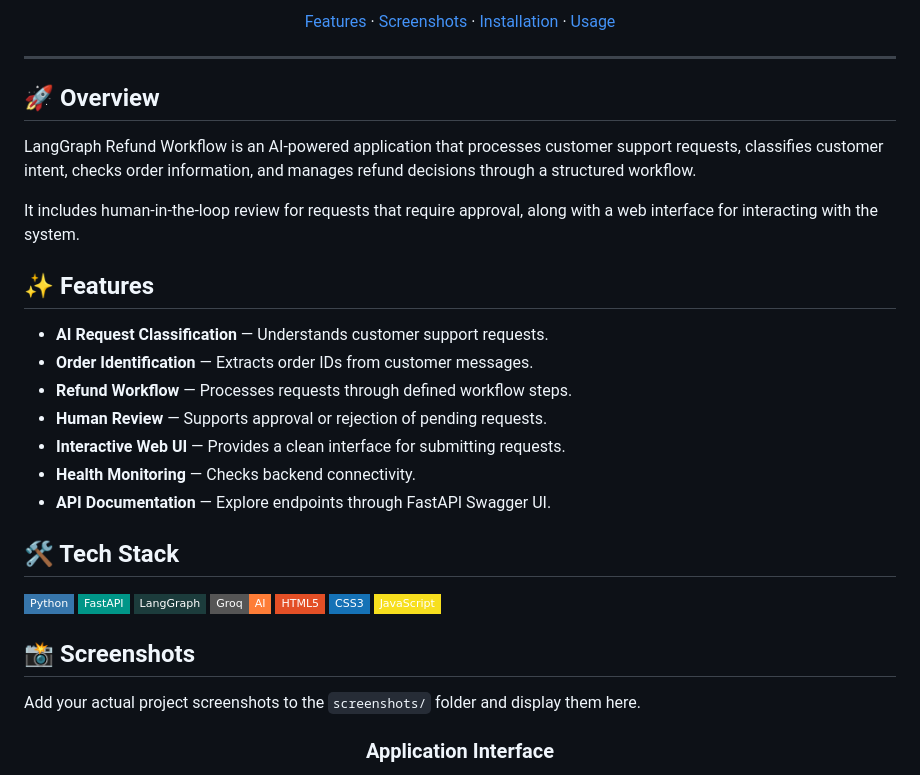
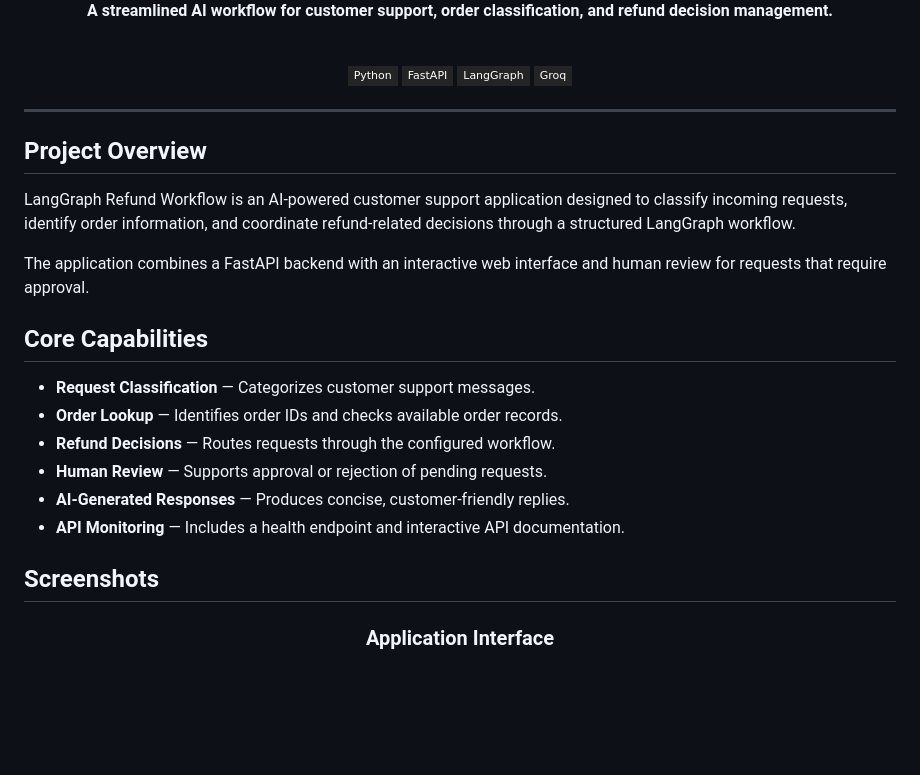
Before and after one commit to haniaeman2026-pixel/Langgraph-Refund-Agent, a Markdown page: README.md, the part around one of its changes. GitHub-like rendering; badges without logos; blank space fills up the shorter version.

```diff
--- a/README.md
+++ b/README.md
@@ -10,39 +8,33 @@
 
-[Features](#-features) · [Screenshots](#-screenshots) · [Installation](#-installation) · [Usage](#-usage)
+**A streamlined AI workflow for customer support, order classification, and refund decision management.**
+
+<br/>
+
+![Python](https://img.shields.io/badge/Python-242424?style=flat-square&logo=python&logoColor=E8D3A4)
+![FastAPI](https://img.shields.io/badge/FastAPI-242424?style=flat-square&logo=fastapi&logoColor=91D5B5)
+![LangGraph](https://img.shields.io/badge/LangGraph-242424?style=flat-square&logoColor=E8D3A4)
+![Groq](https://img.shields.io/badge/Groq-242424?style=flat-square&logoColor=E8D3A4)
 
 </div>
 
 ---
 
-## 🚀 Overview
+## Project Overview
 
-LangGraph Refund Workflow is an AI-powered application that processes customer support requests, classifies customer intent, checks order information, and manages refund decisions through a structured workflow.
+LangGraph Refund Workflow is an AI-powered customer support application designed to classify incoming requests, identify order information, and coordinate refund-related decisions through a structured LangGraph workflow.
 
-It includes human-in-the-loop review for requests that require approval, along with a web interface for interacting with the system.
+The application combines a FastAPI backend with an interactive web interface and human review for requests that require approval.
 
-## ✨ Features
+## Core Capabilities
 
-- **AI Request Classification** — Understands customer support requests.
-- **Order Identification** — Extracts order IDs from customer messages.
-- **Refund Workflow** — Processes requests through defined workflow steps.
+- **Request Classification** — Categorizes customer support messages.
+- **Order Lookup** — Identifies order IDs and checks available order records.
+- **Refund Decisions** — Routes requests through the configured workflow.
 - **Human Review** — Supports approval or rejection of pending requests.
-- **Interactive Web UI** — Provides a clean interface for submitting requests.
-- **Health Monitoring** — Checks backend connectivity.
-- **API Documentation** — Explore endpoints through FastAPI Swagger UI.
+- **AI-Generated Responses** — Produces concise, customer-friendly replies.
+- **API Monitoring** — Includes a health endpoint and interactive API documentation.
 
-## 🛠️ Tech Stack
-
-![Python](https://img.shields.io/badge/Python-3776AB?style=flat-square&logo=python&logoColor=white)
-![FastAPI](https://img.shields.io/badge/FastAPI-009688?style=flat-square&logo=fastapi&logoColor=white)
-![LangGraph](https://img.shields.io/badge/LangGraph-1C3C3C?style=flat-square)
-![Groq](https://img.shields.io/badge/Groq-AI-orange?style=flat-square)
-![HTML5](https://img.shields.io/badge/HTML5-E34F26?style=flat-square&logo=html5&logoColor=white)
-![CSS3](https://img.shields.io/badge/CSS3-1572B6?style=flat-square&logo=css3&logoColor=white)
-![JavaScript](https://img.shields.io/badge/JavaScript-F7DF1E?style=flat-square&logo=javascript&logoColor=black)
-
-## 📸 Screenshots
-
-Add your actual project screenshots to the `screenshots/` folder and display them here.
+## Screenshots
 
 <div align="center">
 
```
Also changed, not shown: other parts of README.md (+41 -51 lines).
